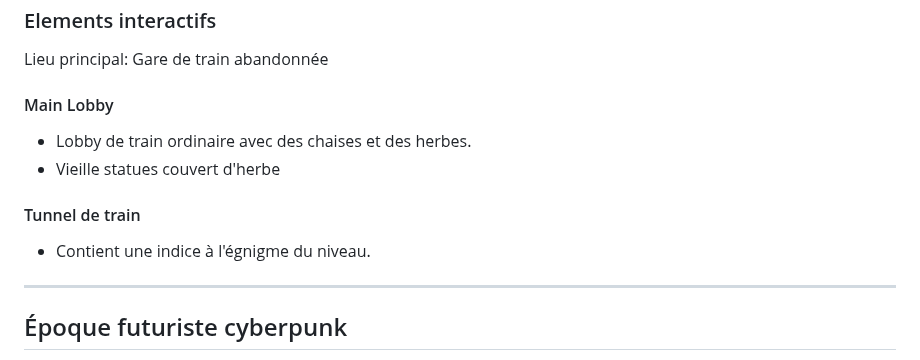
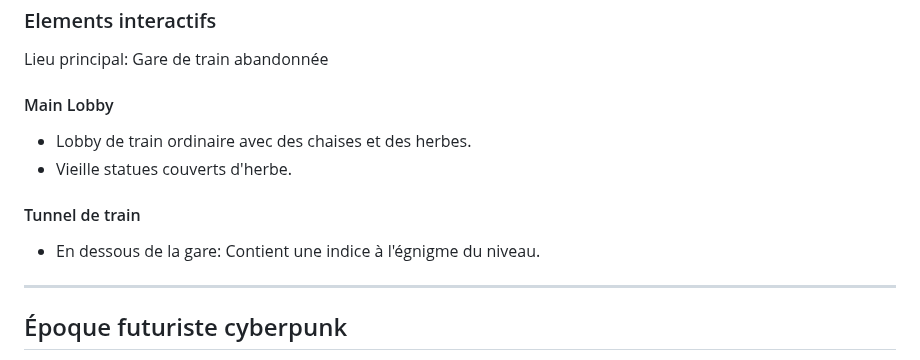
Before and after one commit to Chrono-Escape-Project/VR-Escape-Game, a Markdown page: README.md, the part around the change. Drawn GitHub-style.

```diff
--- a/README.md
+++ b/README.md
@@ -58,10 +58,11 @@ Le monde de l'époque moderne transporte les joueurs dans une gare ferroviaire a
  Lieu principal: Gare de train abandonnée
  #### Main Lobby
  - Lobby de train ordinaire avec des chaises et des herbes.
- - Vieille statues couvert d'herbe
+ - Vieille statues couverts d'herbe.
+
 
 #### Tunnel de train
-- Contient une indice à l'égnigme du niveau.
+- En dessous de la gare: Contient une indice à l'égnigme du niveau.
 
 ----
 
```
